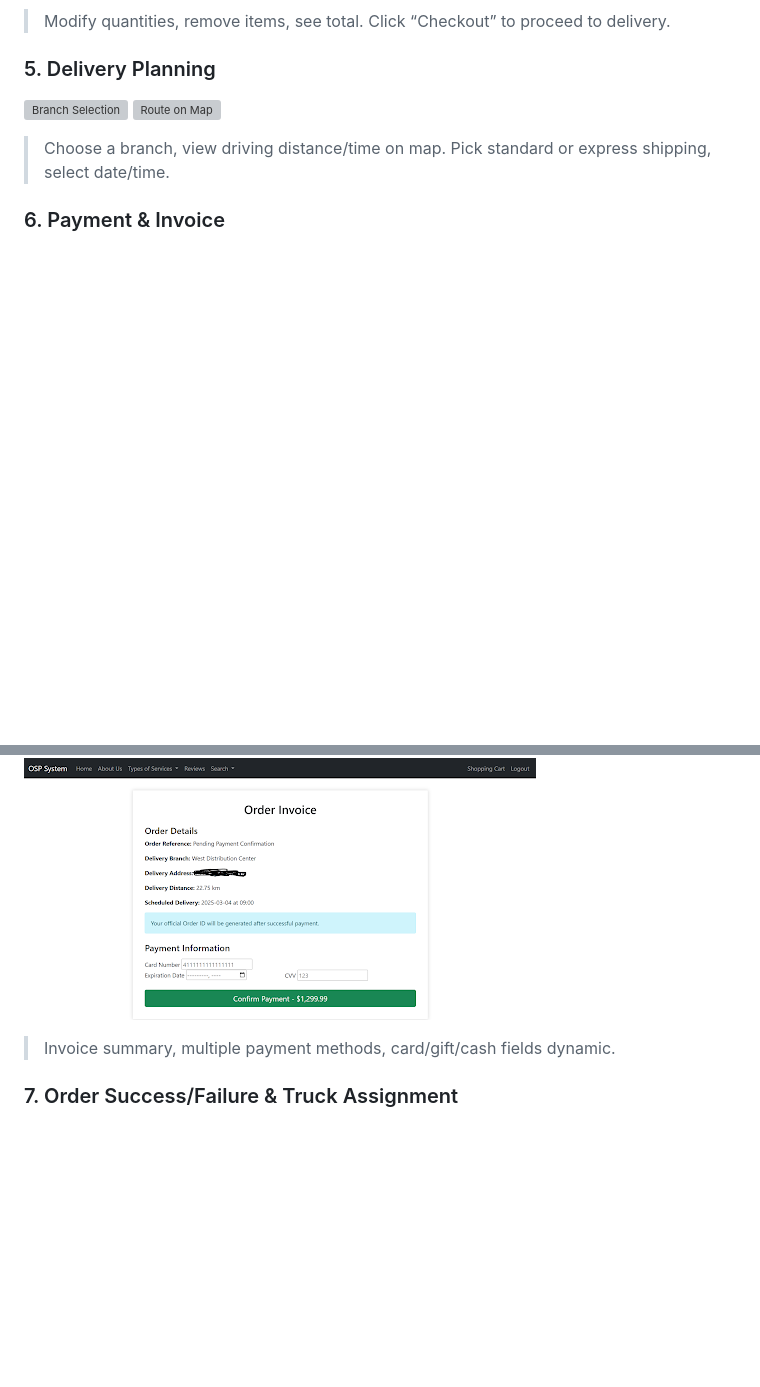
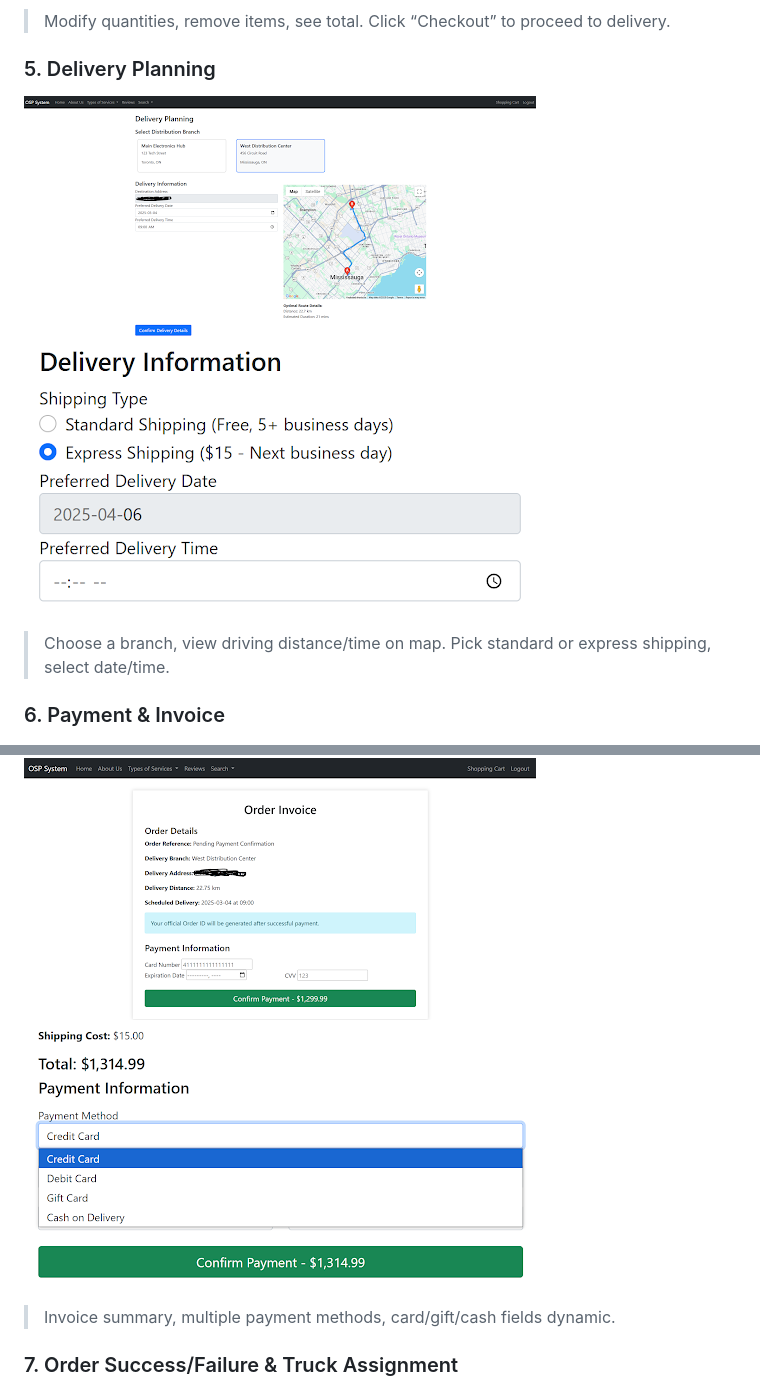
Before and after one commit to Japneet-D/Online-Service-Platform, a Markdown page: README.md, 2 parts joined by grey strips. Drawn GitHub-style; blank space fills up the shorter version; grey boxes are pictures that could not be loaded.

```diff
--- a/README.md
+++ b/README.md
@@ -64,12 +64,13 @@ An e‑commerce web application that integrates **Smart Shopping** with drag-and
 > Modify quantities, remove items, see total. Click “Checkout” to proceed to delivery.
 
 ### 5. Delivery Planning
-![Branch Selection](./screenshots/branch_delivery.png)
-![Route on Map](./screenshots/map_type.png)
+![Branch Selection](./screenshots/delivery.png)
+![Route on Map](./screenshots/type.png)
 > Choose a branch, view driving distance/time on map. Pick standard or express shipping, select date/time.
 
 ### 6. Payment & Invoice
 ![Payment Form](./screenshots/payment.png)
+![Payment Methods](./screenshots/methods.png)
 > Invoice summary, multiple payment methods, card/gift/cash fields dynamic.
 
 ### 7. Order Success/Failure & Truck Assignment
```
Also changed, not shown: other parts of README.md (+10 -6 lines).
